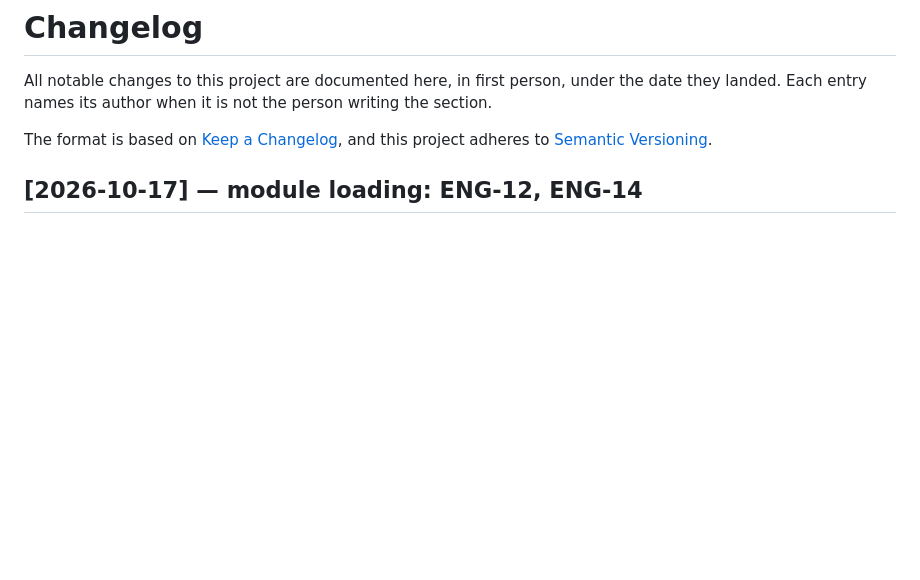
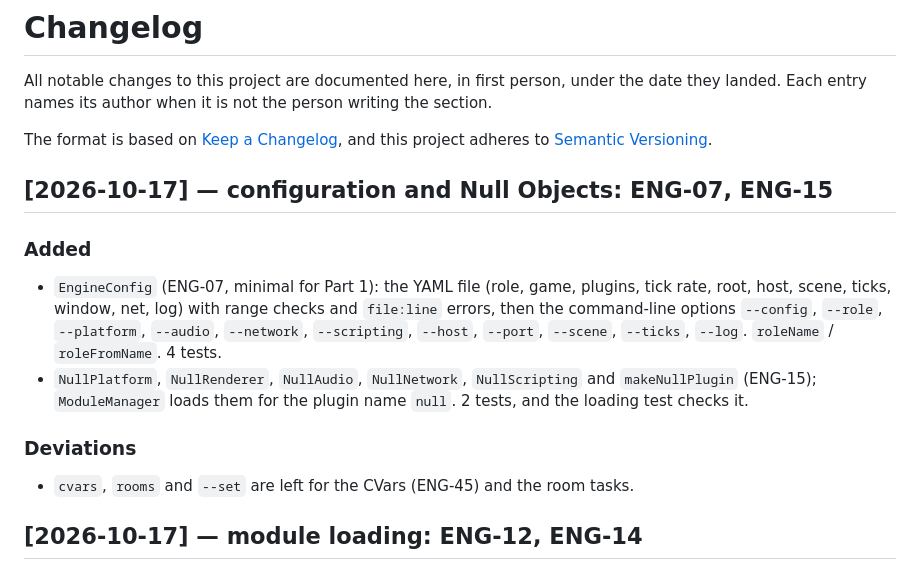
Before and after one commit to Sedjro-du07/rtype-ci-mirror, a Markdown page: docs/CHANGELOG.md, the part around the change. Rendered like a GitHub page; blank space fills up the shorter version.

Commit message:
n°108: ENG-07, ENG-15 — changelog and modules reference

```diff
--- a/docs/CHANGELOG.md
+++ b/docs/CHANGELOG.md
@@ -6,6 +6,21 @@ person writing the section.
 
 The format is based on [Keep a Changelog](https://keepachangelog.com/en/1.1.0/),
 and this project adheres to [Semantic Versioning](https://semver.org/spec/v2.0.0.html).
+
+## [2026-10-17] — configuration and Null Objects: ENG-07, ENG-15
+
+### Added
+
+- `EngineConfig` (ENG-07, minimal for Part 1): the YAML file (role, game, plugins, tick rate, root, host,
+  scene, ticks, window, net, log) with range checks and `file:line` errors, then the command-line options
+  `--config`, `--role`, `--platform`, `--audio`, `--network`, `--scripting`, `--host`, `--port`, `--scene`,
+  `--ticks`, `--log`. `roleName` / `roleFromName`. 4 tests.
+- `NullPlatform`, `NullRenderer`, `NullAudio`, `NullNetwork`, `NullScripting` and `makeNullPlugin`
+  (ENG-15); `ModuleManager` loads them for the plugin name `null`. 2 tests, and the loading test checks it.
+
+### Deviations
+
+- `cvars`, `rooms` and `--set` are left for the CVars (ENG-45) and the room tasks.
 
 ## [2026-10-17] — module loading: ENG-12, ENG-14
 
```
Also changed, not shown: 1 other file.
